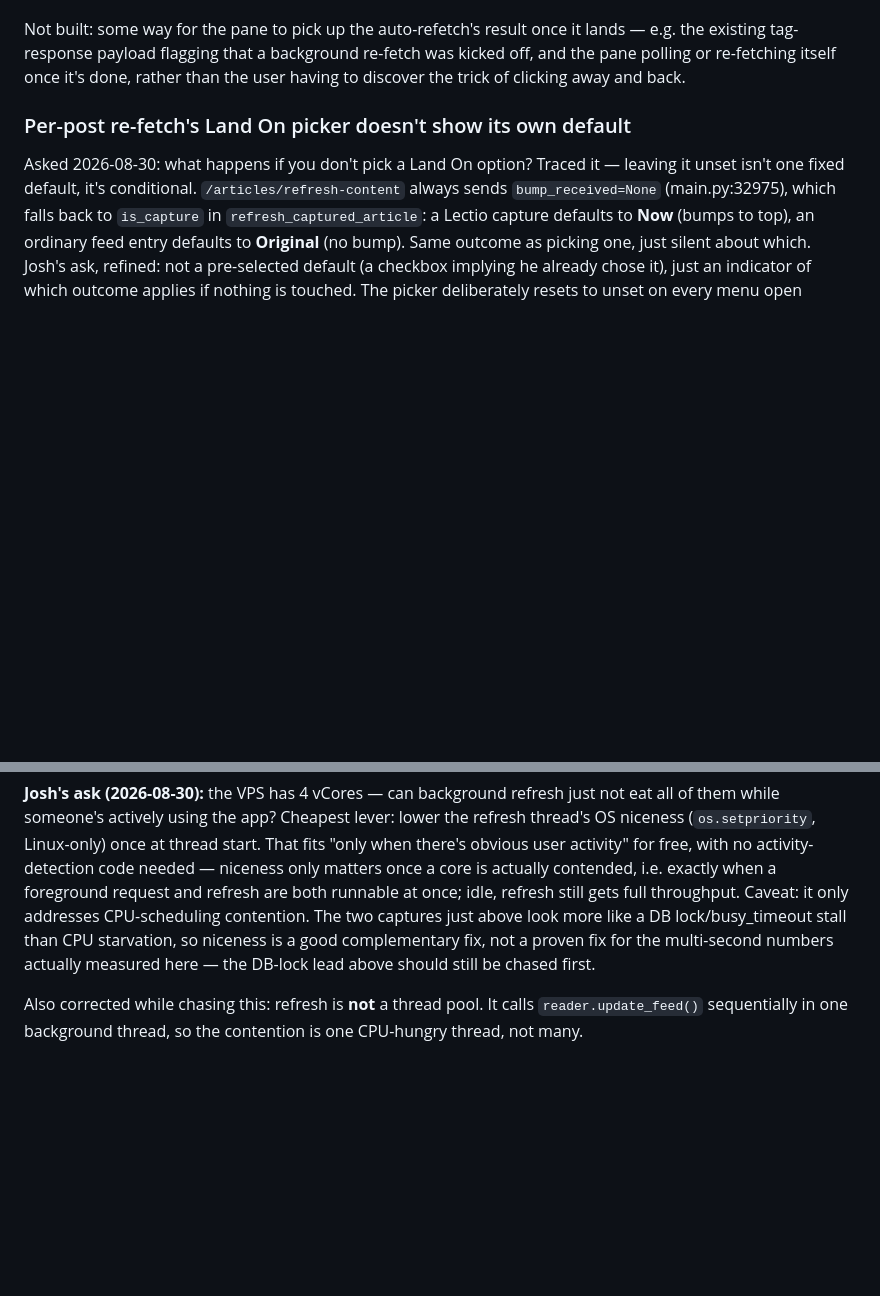
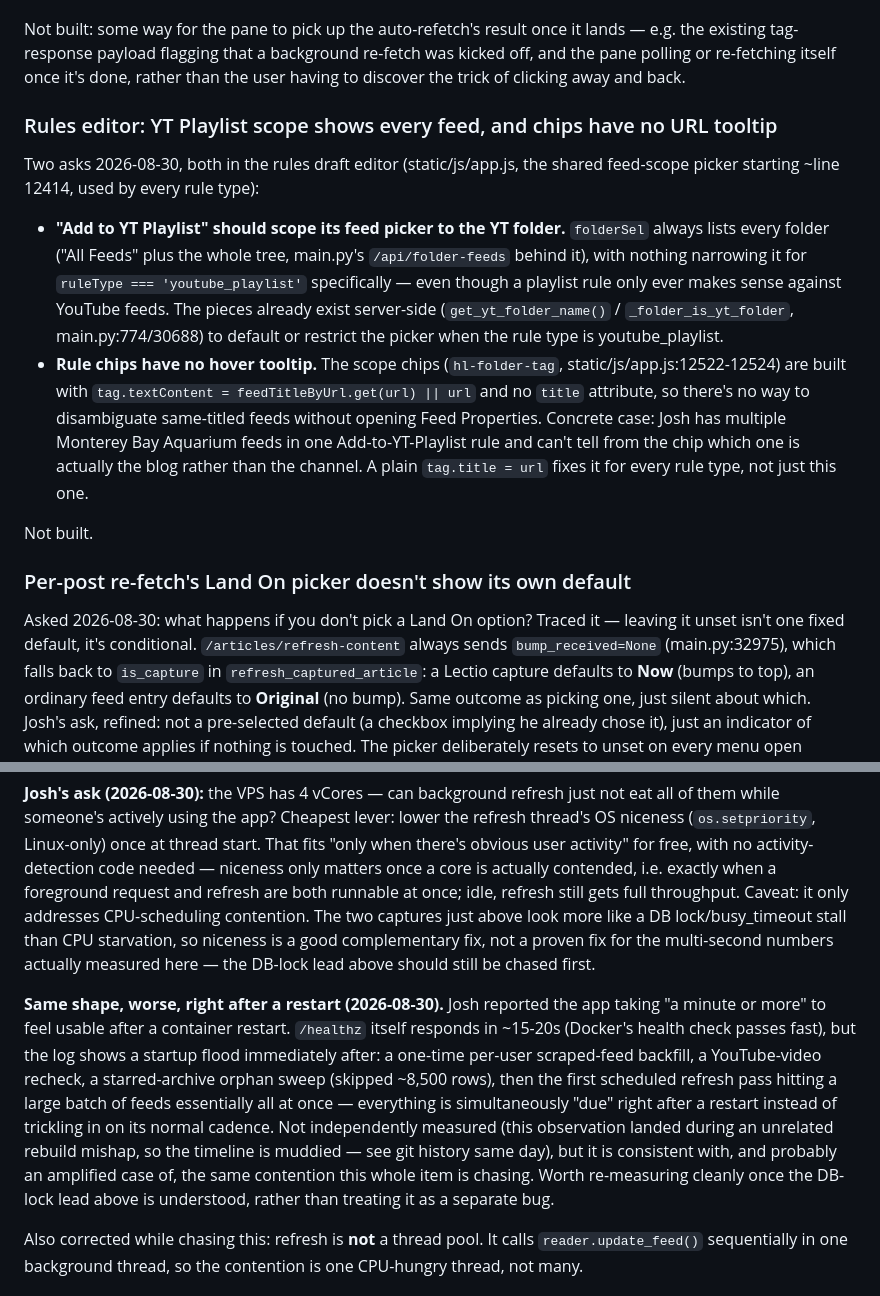
Before and after one commit to joshg253/Lectio, a Markdown page: Plan.md, 2 parts joined by grey strips. GitHub-like rendering; blank space fills up the shorter version.

Commit message:
Plan.md: log two rules-editor UX gaps -- YT Playlist scope shows every feed instead of just the YT folder, and rule chips have no hover tooltip for the underlying URL

```diff
--- a/Plan.md
+++ b/Plan.md
@@ -151,6 +151,26 @@ Not built: some way for the pane to pick up the auto-refetch's result once it la
 existing tag-response payload flagging that a background re-fetch was kicked off, and the pane
 polling or re-fetching itself once it's done, rather than the user having to discover the trick of
 clicking away and back.
+
+### Rules editor: YT Playlist scope shows every feed, and chips have no URL tooltip
+
+Two asks 2026-08-30, both in the rules draft editor (static/js/app.js, the shared feed-scope
+picker starting ~line 12414, used by every rule type):
+
+- **"Add to YT Playlist" should scope its feed picker to the YT folder.** `folderSel` always lists
+  every folder ("All Feeds" plus the whole tree, main.py's `/api/folder-feeds` behind it), with
+  nothing narrowing it for `ruleType === 'youtube_playlist'` specifically — even though a playlist
+  rule only ever makes sense against YouTube feeds. The pieces already exist server-side
+  (`get_yt_folder_name()` / `_folder_is_yt_folder`, main.py:774/30688) to default or restrict the
+  picker when the rule type is youtube_playlist.
+- **Rule chips have no hover tooltip.** The scope chips (`hl-folder-tag`,
+  static/js/app.js:12522-12524) are built with `tag.textContent = feedTitleByUrl.get(url) || url`
+  and no `title` attribute, so there's no way to disambiguate same-titled feeds without opening Feed
+  Properties. Concrete case: Josh has multiple Monterey Bay Aquarium feeds in one Add-to-YT-Playlist
+  rule and can't tell from the chip which one is actually the blog rather than the channel. A plain
+  `tag.title = url` fixes it for every rule type, not just this one.
+
+Not built.
 
 ### Per-post re-fetch's Land On picker doesn't show its own default
 
@@ -607,6 +627,17 @@ two captures just above look more like a DB lock/busy_timeout stall than CPU sta
 niceness is a good complementary fix, not a proven fix for the multi-second numbers actually
 measured here — the DB-lock lead above should still be chased first.
 
+**Same shape, worse, right after a restart (2026-08-30).** Josh reported the app taking "a minute
+or more" to feel usable after a container restart. `/healthz` itself responds in ~15-20s (Docker's
+health check passes fast), but the log shows a startup flood immediately after: a one-time per-user
+scraped-feed backfill, a YouTube-video recheck, a starred-archive orphan sweep (skipped ~8,500
+rows), then the first scheduled refresh pass hitting a large batch of feeds essentially all at once
+— everything is simultaneously "due" right after a restart instead of trickling in on its normal
+cadence. Not independently measured (this observation landed during an unrelated rebuild mishap, so
+the timeline is muddied — see git history same day), but it is consistent with, and probably an
+amplified case of, the same contention this whole item is chasing. Worth re-measuring cleanly once
+the DB-lock lead above is understood, rather than treating it as a separate bug.
+
 Also corrected while chasing this: refresh is **not** a thread pool. It calls
 `reader.update_feed()` sequentially in one background thread, so the contention
 is one CPU-hungry thread, not many.
```
